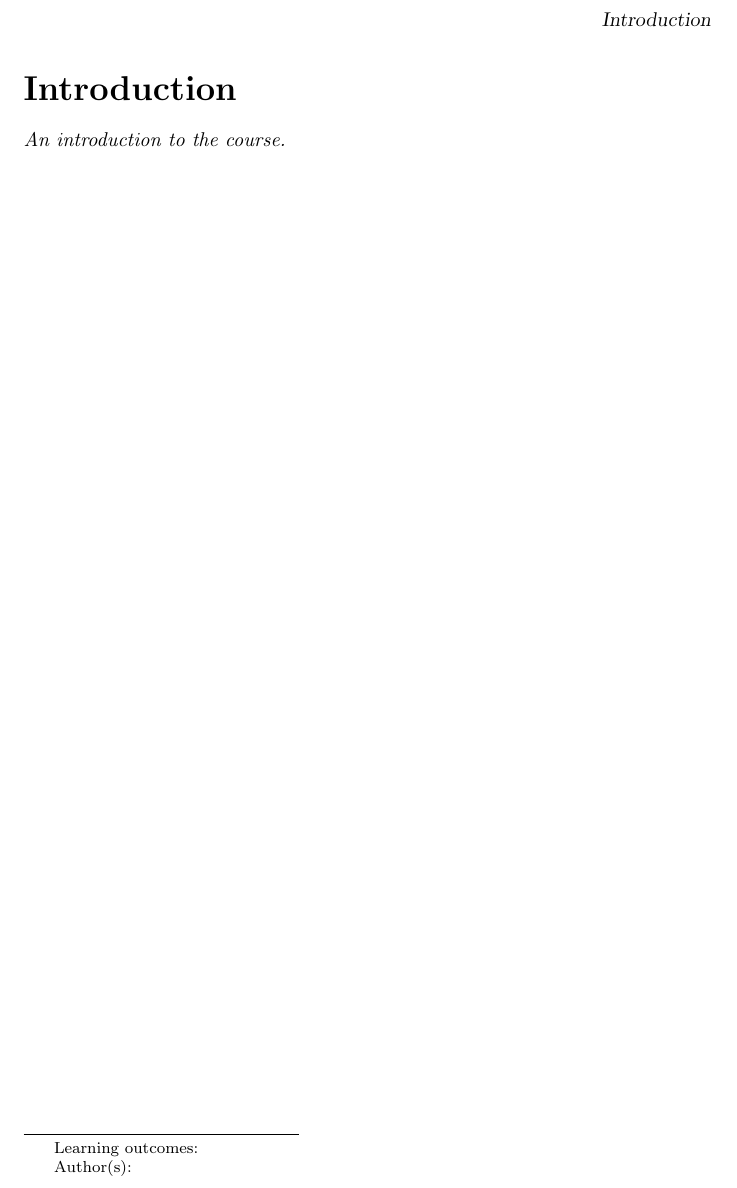
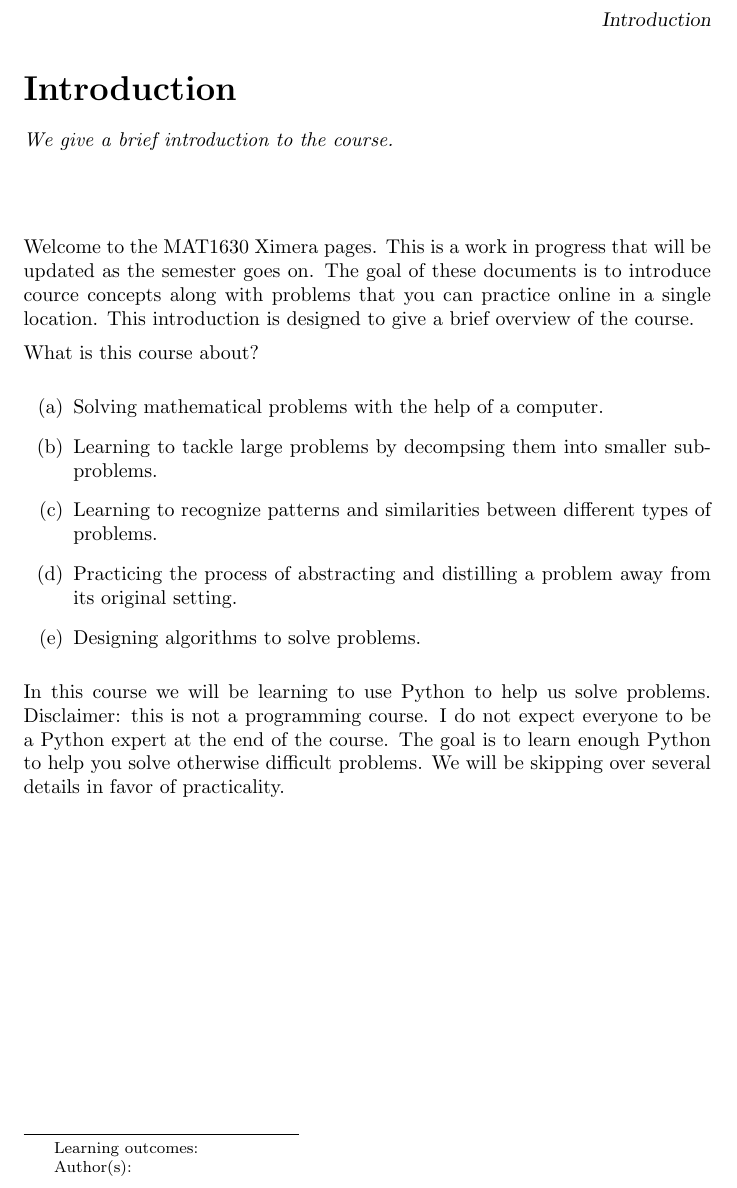
Before and after one commit to jathiel/Ximera-Xourses-NYCCT, a LaTeX document (Introduction/Introduction.tex): part of the page, cut so that both start at the same text. Compiled offline with pdfLaTeX.

Commit message:
updated intro

```diff
--- a/Introduction/Introduction.tex
+++ b/Introduction/Introduction.tex
@@ -2,7 +2,22 @@
 \title{Introduction}
 \begin{document}
 \begin{abstract}
-An introduction to the course.
+We give a brief introduction to the course.
 \end{abstract}
 \maketitle
+
+Welcome to the MAT1630 Ximera pages. This is a work in progress that will be updated as the semester goes on. The goal of these documents is to introduce cource concepts along with problems that you can practice online in a single location.
+This introduction is designed to give a brief overview of the course.
+
+What is this course about?
+
+\begin{enumerate}
+	\item Solving mathematical problems with the help of a computer.
+	\item Learning to tackle large problems by decompsing them into smaller sub-problems.
+	\item Learning to recognize patterns and similarities between different types of problems.
+	\item Practicing the process of abstracting and distilling a problem away from its original setting.
+	\item Designing algorithms to solve problems.
+\end{enumerate}
+
+In this course we will be learning to use Python to help us solve problems. Disclaimer: this is not a programming course. I do not expect everyone to be a Python expert at the end of the course. The goal is to learn enough Python to help you solve otherwise difficult problems. We will be skipping over several details in favor of practicality.
 \end{document}
```
